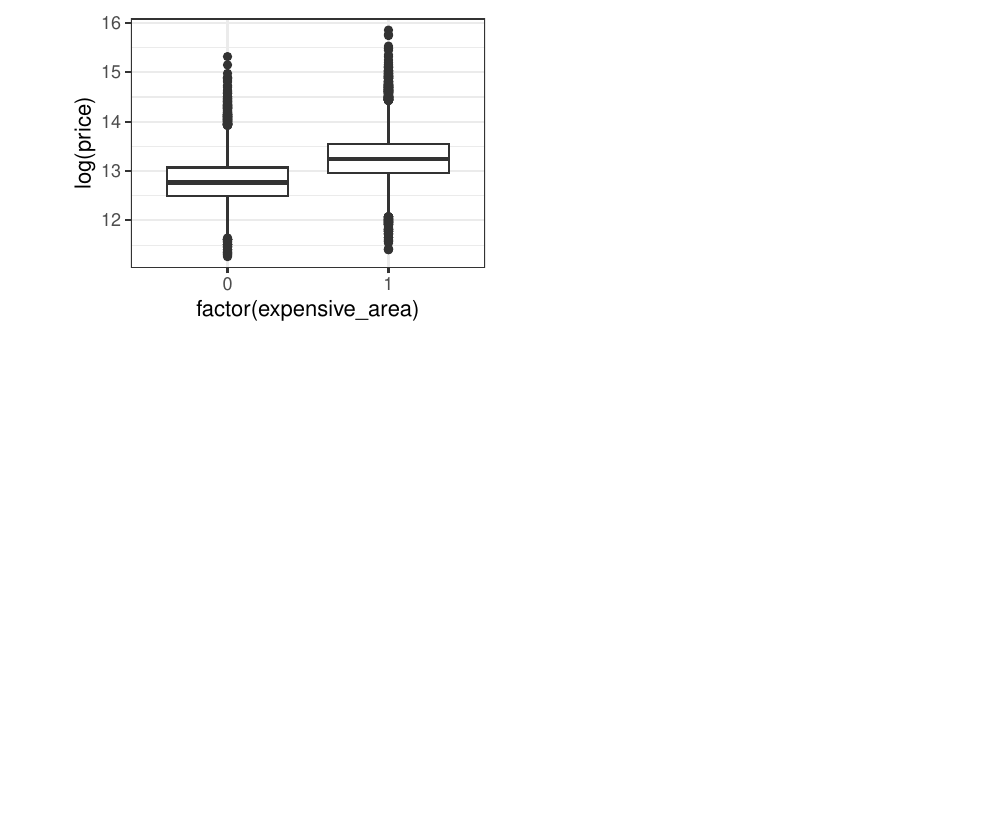
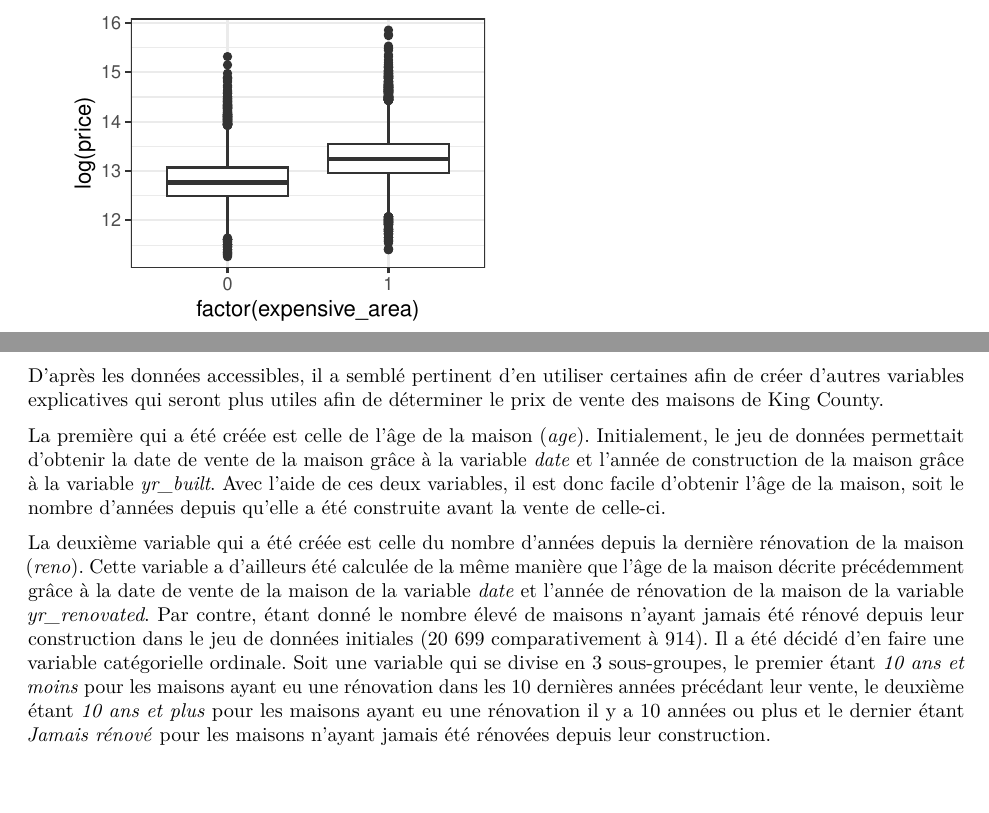
Before and after one commit to SamuelProvencher/TP-Apprentissage, an R Markdown document (Rapport_1.Rmd): part of page 10 of 15 before the commit and two parts of pages 10 and 11 of 15 after it, the two joined at a grey line, cut so that both start at the same text, the shorter picture padded with empty space. Rendered offline with R 4.5, knitr and Pandoc, then LaTeX, with nearby package versions; some code elsewhere in the file could not run offline; common packages that the code uses without loading them are loaded.

Commit message:
Update Rapport_1.Rmd
Modifs création variables

```diff
--- a/Rapport_1.Rmd
+++ b/Rapport_1.Rmd
@@ -210,6 +210,11 @@ grid.arrange(a,b,c,nrow = 2, ncol=2)
 
 \newpage
 \section{Création de variables explicatives}
+D'après les données accessibles, il a semblé pertinent d'en utiliser certaines afin de créer d'autres variables explicatives qui seront plus utiles afin de déterminer le prix de vente des maisons de King County.
+
+La première qui a été créée est celle de l'âge de la maison (*age*). Initialement, le jeu de données permettait d'obtenir la date de vente de la maison grâce à la variable *date* et l'année de construction de la maison grâce à la variable *yr_built*. Avec l'aide de ces deux variables, il est donc facile d'obtenir l'âge de la maison, soit le nombre d'années depuis qu'elle a été construite avant la vente de celle-ci.
+
+La deuxième variable qui a été créée est celle du nombre d'années depuis la dernière rénovation de la maison (*reno*). Cette variable a d'ailleurs été calculée de la même manière que l'âge de la maison décrite précédemment grâce à la date de vente de la maison de la variable *date* et l'année de rénovation de la maison de la variable *yr_renovated*. Par contre, étant donné le nombre élevé de maisons n'ayant jamais été rénové depuis leur construction dans le jeu de données initiales (20 699 comparativement à 914). Il a été décidé d'en faire une variable catégorielle ordinale. Soit une variable qui se divise en 3 sous-groupes, le premier étant *10 ans et moins* pour les maisons ayant eu une rénovation dans les 10 dernières années précédant leur vente, le deuxième étant *10 ans et plus* pour les maisons ayant eu une rénovation il y a 10 années ou plus et le dernier étant *Jamais rénové* pour les maisons n'ayant jamais été rénovées depuis leur construction.
 
 \newpage
 \section{Réduction de la dimensionalité}
```
